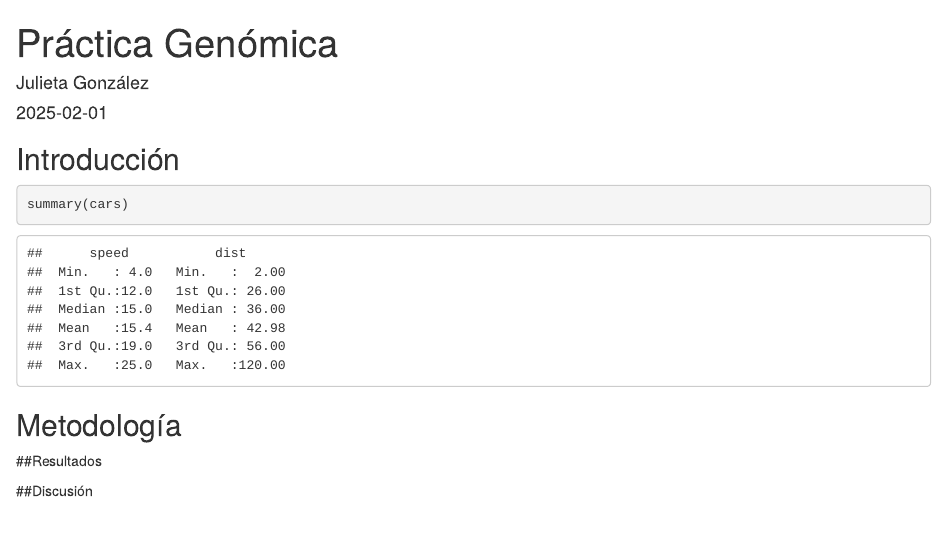
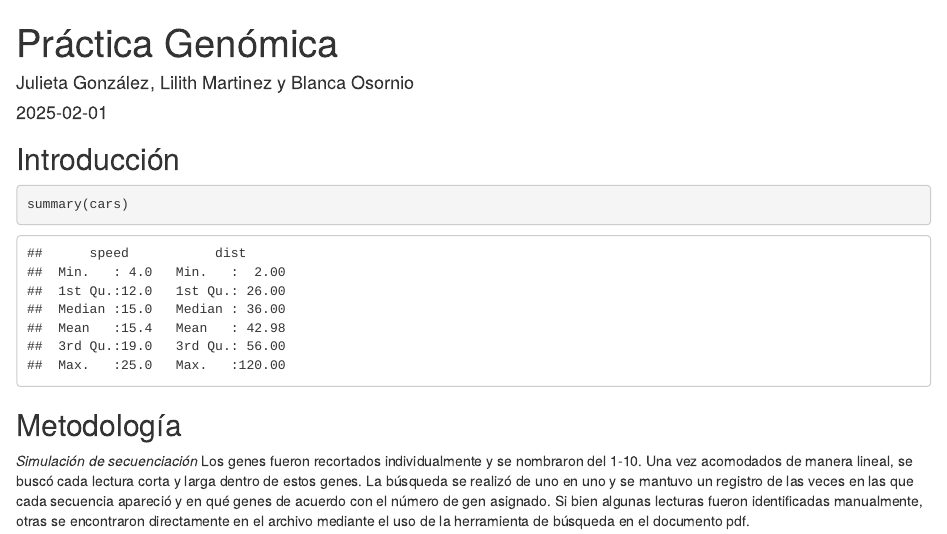
Before and after one commit to jul-goher/Tareas, an R Markdown document (Práctica 2.Rmd): the page in a window 1100 px wide, from its top. Rendered offline with R 4.5, knitr and Pandoc, with nearby package versions.

Commit message:
Metodología

````diff
--- a/Práctica 2.Rmd
+++ b/Práctica 2.Rmd
@@ -1,6 +1,6 @@
 ---
 title: "Práctica Genómica"
-author: "Julieta González"
+author: "Julieta González, Lilith Martinez y Blanca Osornio"
 date: "2025-02-01"
 output: html_document
 ---
@@ -17,4 +17,6 @@ summary(cars)
 ```
 
 ## Metodología
+*Simulación de secuenciación*
+Los genes fueron recortados individualmente y se nombraron del 1-10. Una vez acomodados de manera lineal, se buscó cada lectura corta y larga dentro de estos genes. La búsqueda se realizó de uno en uno y se mantuvo un registro de las veces en las que cada secuencia apareció y en qué genes de acuerdo con el número de gen asignado.  Si bien algunas lecturas fueron identificadas manualmente, otras se encontraron directamente en el archivo mediante el uso de la herramienta de búsqueda en el documento pdf.
 
````
Also changed, not shown: Práctica 2.Rmd (4 more changed lines).
